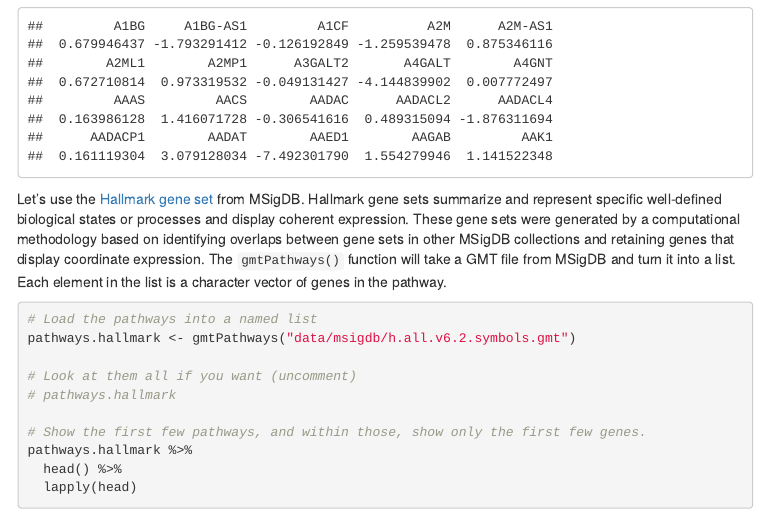
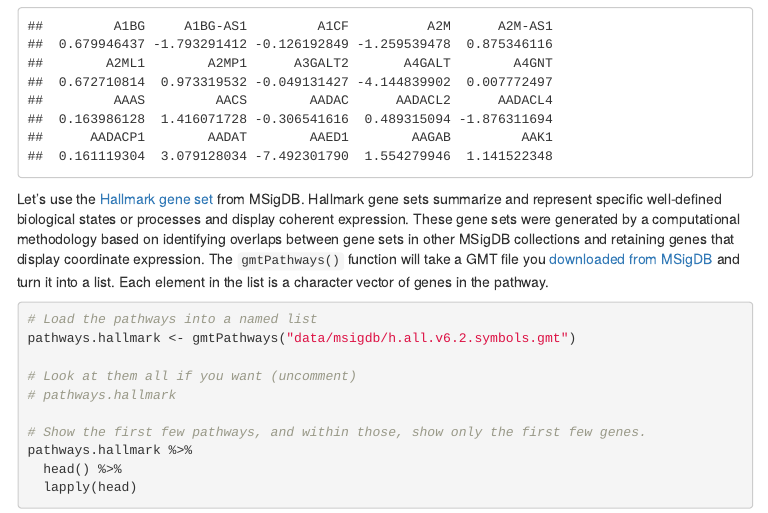
Before and after one commit to stephenturner/deseq-to-fgsea, an R Markdown document (index.Rmd): the page in a window 1100 px wide, from 2630 px down. The pictures show the output file index.html that the author committed with the source, opened offline; menus at the side of the page are left out; long lines of code are wrapped.

Commit message:
link to msigdb

````diff
--- a/index.Rmd
+++ b/index.Rmd
@@ -110,7 +110,7 @@ head(ranks, 20)
 ```
 
 
-Let's use the [Hallmark gene set](http://software.broadinstitute.org/gsea/msigdb/collection_details.jsp#H) from MSigDB. Hallmark gene sets summarize and represent specific well-defined biological states or processes and display coherent expression. These gene sets were generated by a computational methodology based on identifying overlaps between gene sets in other MSigDB collections and retaining genes that display coordinate expression. The `gmtPathways()` function will take a GMT file from MSigDB and turn it into a list. Each element in the list is a character vector of genes in the pathway.
+Let's use the [Hallmark gene set](http://software.broadinstitute.org/gsea/msigdb/collection_details.jsp#H) from MSigDB. Hallmark gene sets summarize and represent specific well-defined biological states or processes and display coherent expression. These gene sets were generated by a computational methodology based on identifying overlaps between gene sets in other MSigDB collections and retaining genes that display coordinate expression. The `gmtPathways()` function will take a GMT file you [downloaded from MSigDB](http://software.broadinstitute.org/gsea/downloads.jsp) and turn it into a list. Each element in the list is a character vector of genes in the pathway.
 
 ```{r}
 # Load the pathways into a named list
````
Also changed, not shown: index.html.
